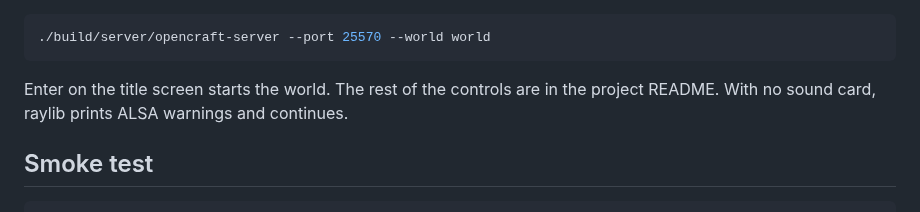
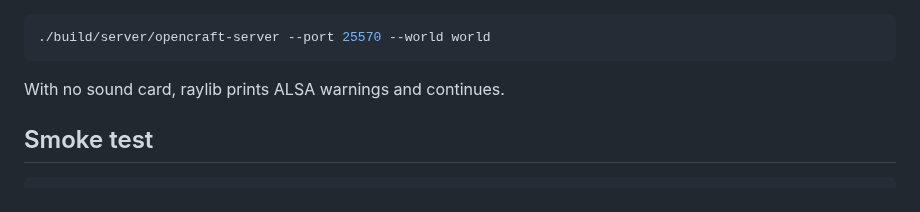
Before and after one commit to kevingil/mcc, a Markdown page: .agents/README.md, the part around the change. GitHub-like rendering.

````diff
--- a/.agents/README.md
+++ b/.agents/README.md
@@ -37,7 +37,7 @@ The server has no resources and no window. It listens on 0.0.0.0:25570 and store
 ./build/server/opencraft-server --port 25570 --world world
 ```
 
-Enter on the title screen starts the world. The rest of the controls are in the project README. With no sound card, raylib prints ALSA warnings and continues.
+With no sound card, raylib prints ALSA warnings and continues.
 
 ## Smoke test
 
````
Also changed, not shown: README.md (+19 -17 lines), screenshots/biome.png (added), screenshots/creative.png (added), screenshots/debug.png (added), screenshots/gameplay.png, screenshots/inventory.png (added), screenshots/pause_menu.png.
